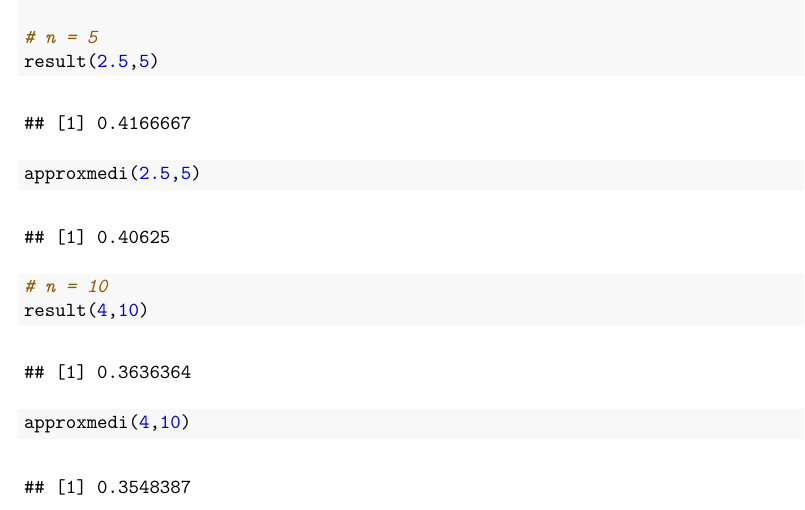
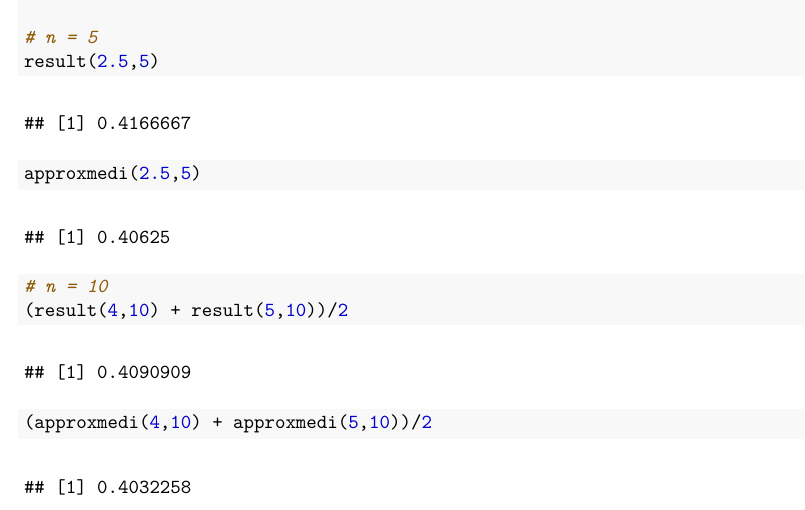
Before and after one commit to MSSP-MA-677-Spring-2022/MA677_FInal, an R Markdown document (Final.Rmd): part of page 1 of 11, cut so that both start at the same text. The pictures show the output file Final.pdf that the author committed with the source.

Commit message:
Final Report Update ZY May 14, 2022 16:35

````diff
--- a/Final.Rmd
+++ b/Final.Rmd
@@ -39,8 +39,8 @@ result(2.5,5)
 approxmedi(2.5,5)
 
 # n = 10
-result(4,10)
-approxmedi(4,10)
+(result(4,10) + result(5,10))/2
+(approxmedi(4,10) + approxmedi(5,10))/2
 ```
 
 ### Question 4.27
````
Also changed, not shown: Final.pdf.
